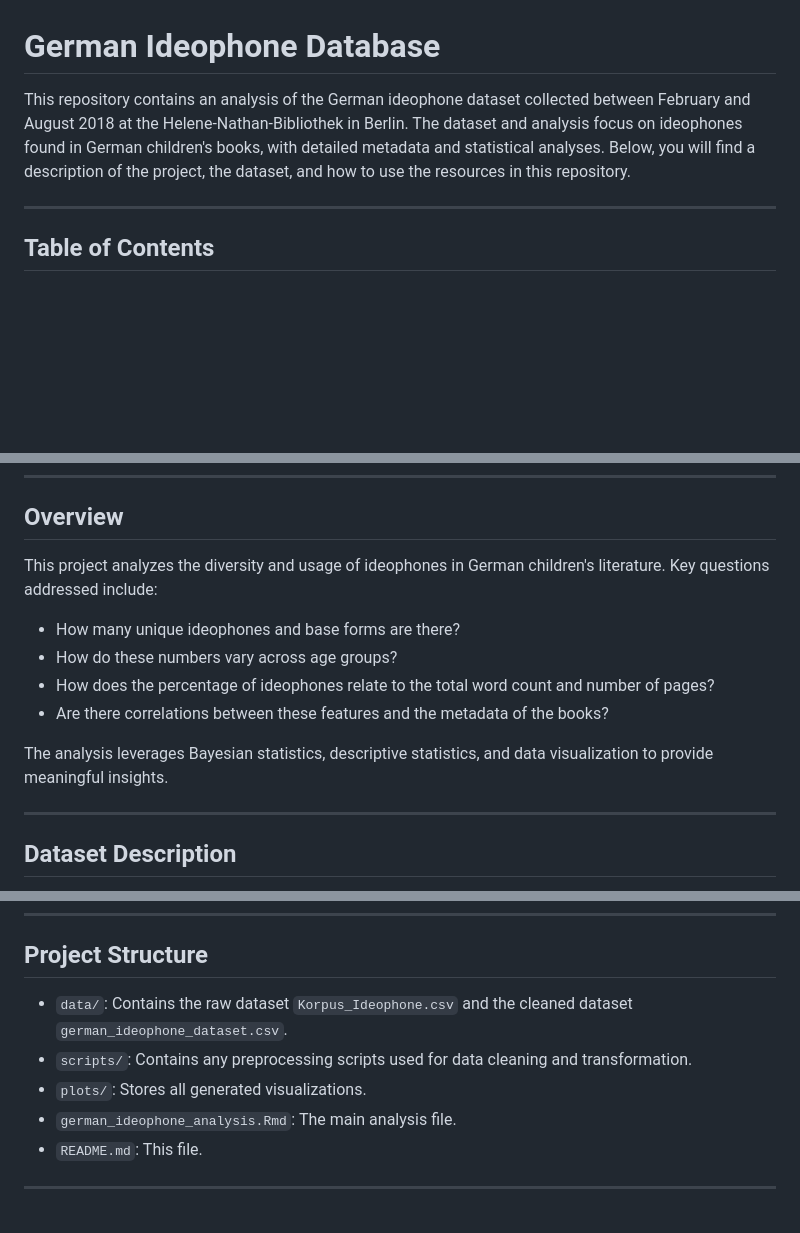
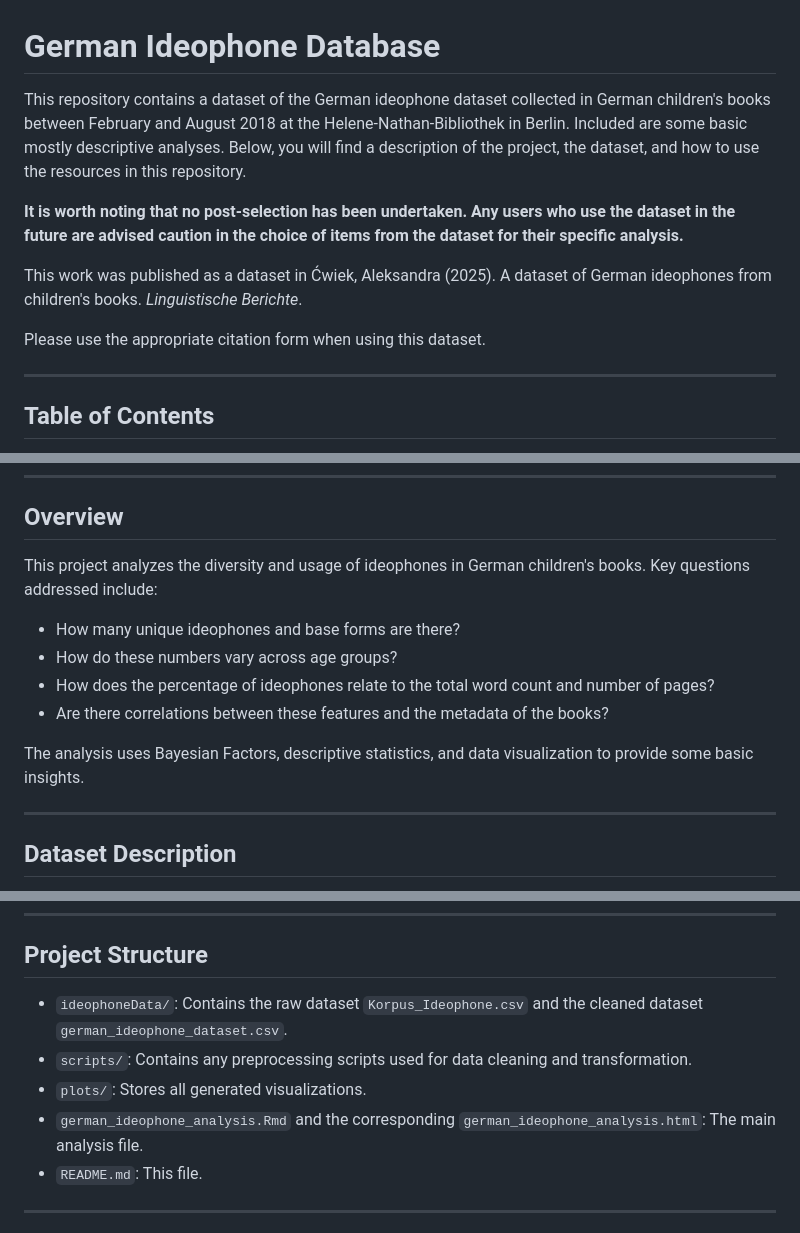
Before and after one commit to olacwiek/GermanIdeophones, a Markdown page: README.md, 3 parts joined by grey strips. Rendered like a GitHub page; blank space fills up the shorter version.

```diff
--- a/README.md
+++ b/README.md
@@ -1,6 +1,13 @@
 # German Ideophone Database
 
-This repository contains an analysis of the German ideophone dataset collected between February and August 2018 at the Helene-Nathan-Bibliothek in Berlin. The dataset and analysis focus on ideophones found in German children's books, with detailed metadata and statistical analyses. Below, you will find a description of the project, the dataset, and how to use the resources in this repository.
+This repository contains a dataset of the German ideophone dataset collected in German children's books between February and August 2018 at the Helene-Nathan-Bibliothek in Berlin. Included are some basic mostly descriptive analyses. Below, you will find a description of the project, the dataset, and how to use the resources in this repository.
+
+**It is worth noting that no post-selection has been undertaken. Any users who use the dataset in the future are advised caution in the choice of items from the dataset for their specific analysis.**
+
+This work was published as a dataset in
+Ćwiek, Aleksandra (2025). A dataset of German ideophones from children's books. *Linguistische Berichte*.
+
+Please use the appropriate citation form when using this dataset.
 
 ---
 
@@ -19,13 +26,13 @@ This repository contains an analysis of the German ideophone dataset collected b
 
 ## Overview
 
-This project analyzes the diversity and usage of ideophones in German children's literature. Key questions addressed include:
+This project analyzes the diversity and usage of ideophones in German children's books. Key questions addressed include:
 - How many unique ideophones and base forms are there?
 - How do these numbers vary across age groups?
 - How does the percentage of ideophones relate to the total word count and number of pages?
 - Are there correlations between these features and the metadata of the books?
 
-The analysis leverages Bayesian statistics, descriptive statistics, and data visualization to provide meaningful insights.
+The analysis uses Bayesian Factors, descriptive statistics, and data visualization to provide some basic insights.
 
 ---
 
@@ -99,10 +106,10 @@ Key analyses include:
 
 ## Project Structure
 
-- `data/`: Contains the raw dataset `Korpus_Ideophone.csv` and the cleaned dataset `german_ideophone_dataset.csv`.
+- `ideophoneData/`: Contains the raw dataset `Korpus_Ideophone.csv` and the cleaned dataset `german_ideophone_dataset.csv`.
 - `scripts/`: Contains any preprocessing scripts used for data cleaning and transformation.
 - `plots/`: Stores all generated visualizations.
-- `german_ideophone_analysis.Rmd`: The main analysis file.
+- `german_ideophone_analysis.Rmd` and the corresponding `german_ideophone_analysis.html`: The main analysis file.
 - `README.md`: This file.
 
 ---
```
Also changed, not shown: other parts of README.md (+3 -2 lines).
